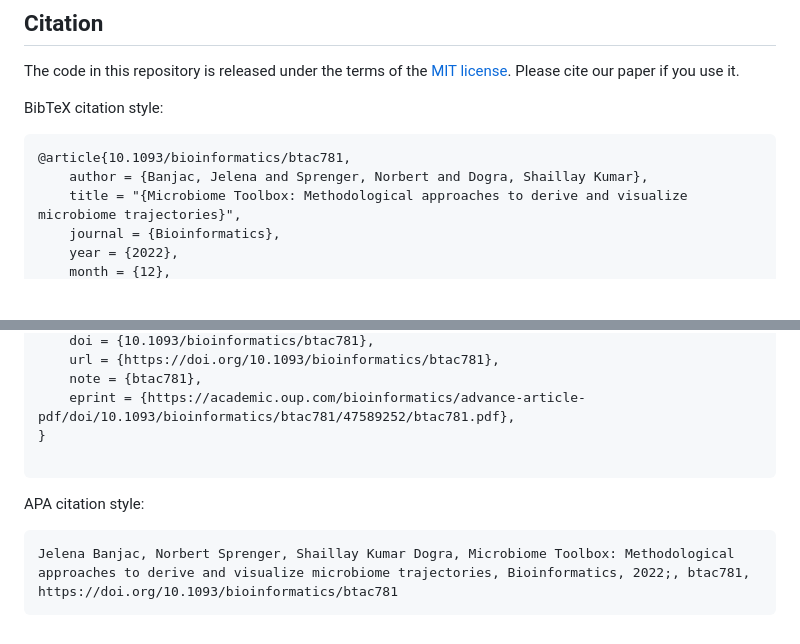
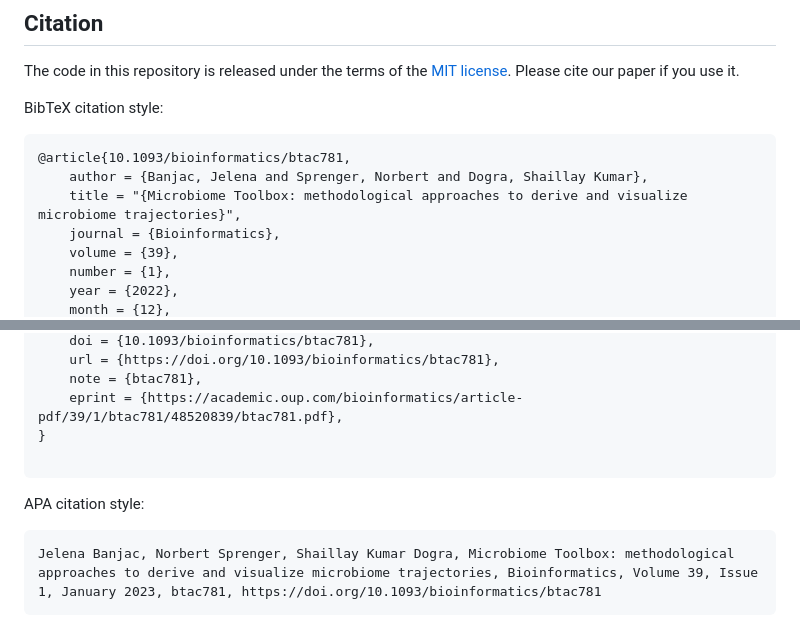
Before and after one commit to JelenaBanjac/microbiome-toolbox, a Markdown page: README.md, 2 parts joined by grey strips. GitHub-like rendering; blank space fills up the shorter version.

````diff
--- a/README.md
+++ b/README.md
@@ -204,7 +204,9 @@ BibTeX citation style:
 ```
 @article{10.1093/bioinformatics/btac781,
     author = {Banjac, Jelena and Sprenger, Norbert and Dogra, Shaillay Kumar},
-    title = "{Microbiome Toolbox: Methodological approaches to derive and visualize microbiome trajectories}",
+    title = "{Microbiome Toolbox: methodological approaches to derive and visualize microbiome trajectories}",
     journal = {Bioinformatics},
+    volume = {39},
+    number = {1},
     year = {2022},
     month = {12},
@@ -213,12 +215,11 @@ BibTeX citation style:
     doi = {10.1093/bioinformatics/btac781},
     url = {https://doi.org/10.1093/bioinformatics/btac781},
     note = {btac781},
-    eprint = {https://academic.oup.com/bioinformatics/advance-article-pdf/doi/10.1093/bioinformatics/btac781/47589252/btac781.pdf},
+    eprint = {https://academic.oup.com/bioinformatics/article-pdf/39/1/btac781/48520839/btac781.pdf},
 }
 
 ```
 APA citation style:
 ```
-Jelena Banjac, Norbert Sprenger, Shaillay Kumar Dogra, Microbiome Toolbox: Methodological approaches to derive and visualize microbiome trajectories, Bioinformatics, 2022;, btac781,
-https://doi.org/10.1093/bioinformatics/btac781
+Jelena Banjac, Norbert Sprenger, Shaillay Kumar Dogra, Microbiome Toolbox: methodological approaches to derive and visualize microbiome trajectories, Bioinformatics, Volume 39, Issue 1, January 2023, btac781, https://doi.org/10.1093/bioinformatics/btac781
 ```
````
Also changed, not shown: other parts of README.md (+2 -2 lines).
